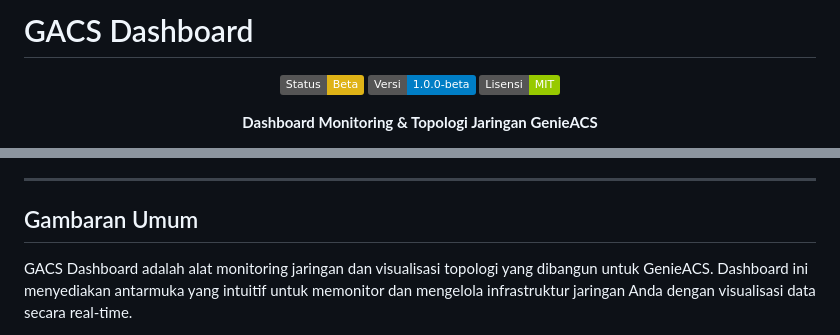
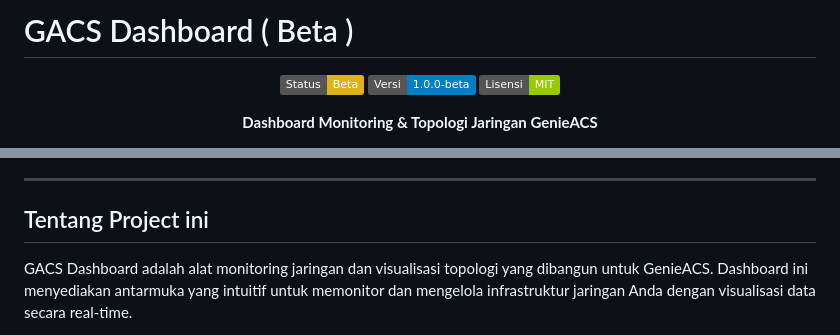
Before and after one commit to safrinnetwork/GACS-dashboard, a Markdown page: README.md, 2 parts joined by grey strips. GitHub-like rendering; badges without logos.

```diff
--- a/README.md
+++ b/README.md
@@ -1,4 +1,4 @@
-# GACS Dashboard
+# GACS Dashboard ( Beta )
 
 <div align="center">
 
@@ -31,7 +31,7 @@ Dashboard berbasis web yang powerful untuk memonitor dan memvisualisasikan topol
 
 ---
 
-## Gambaran Umum
+## Tentang Project ini
 
 GACS Dashboard adalah alat monitoring jaringan dan visualisasi topologi yang dibangun untuk GenieACS. Dashboard ini menyediakan antarmuka yang intuitif untuk memonitor dan mengelola infrastruktur jaringan Anda dengan visualisasi data secara real-time.
 
```
